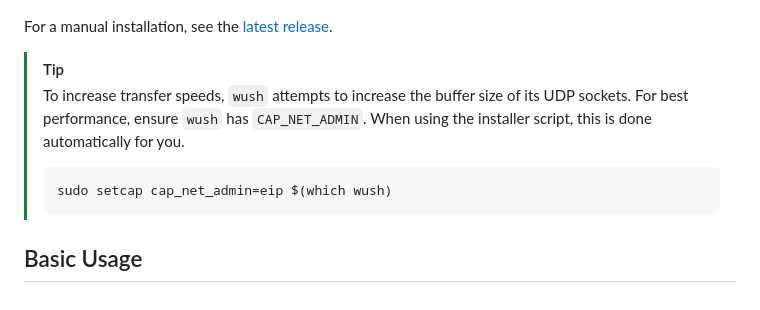
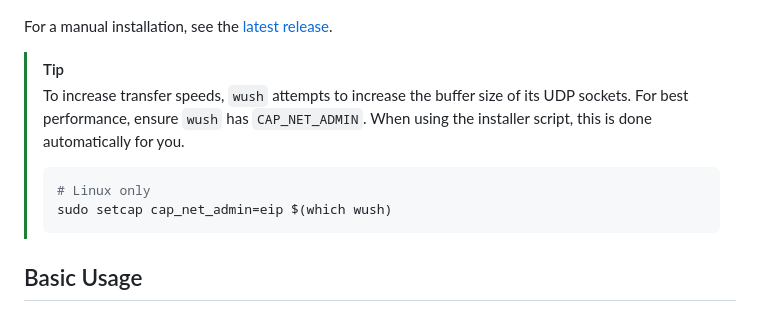
Before and after one commit to coder/wush, a Markdown page: README.md, the part around the change. GitHub-like rendering.

Commit message:
Clarify Linux-specific setcap command in README
Added a comment to specify that the `setcap` command is applicable to Linux only for better clarity and to avoid confusion for users on other operating systems.

````diff
--- a/README.md
+++ b/README.md
@@ -31,6 +31,7 @@ For a manual installation, see the [latest release](https://github.com/coder/wus
 > using the installer script, this is done automatically for you.
 >
 > ```bash
+> # Linux only
 > sudo setcap cap_net_admin=eip $(which wush)
 > ```
 
````
